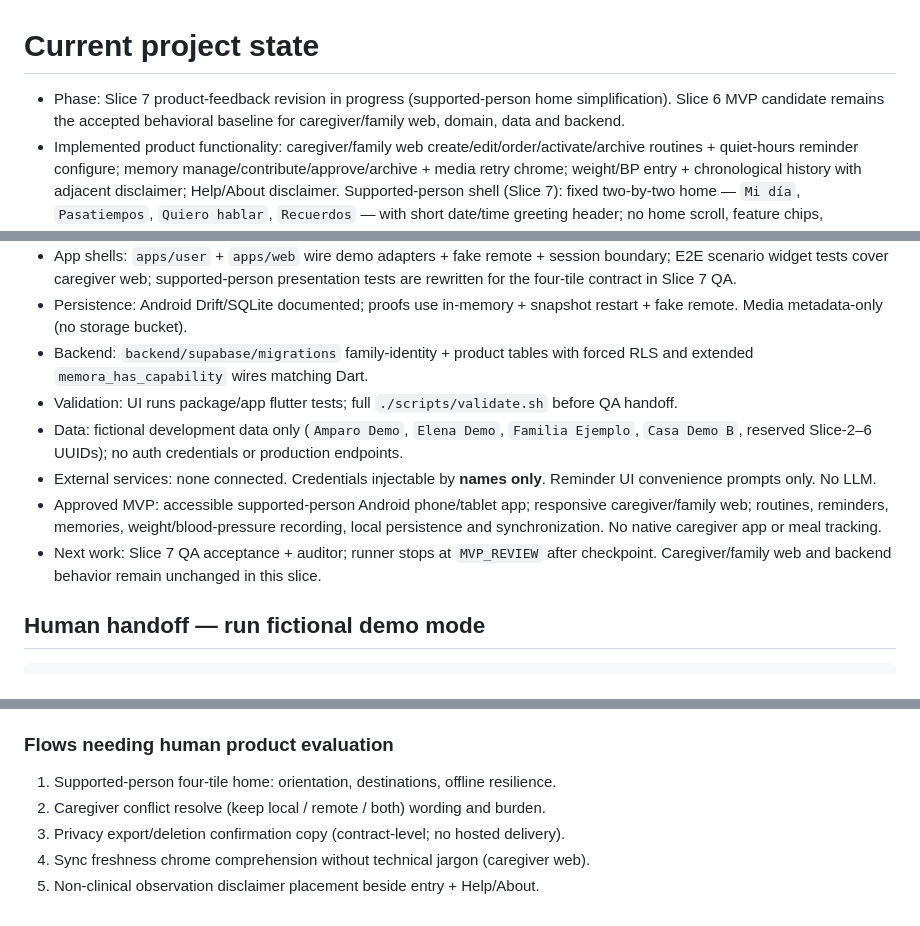
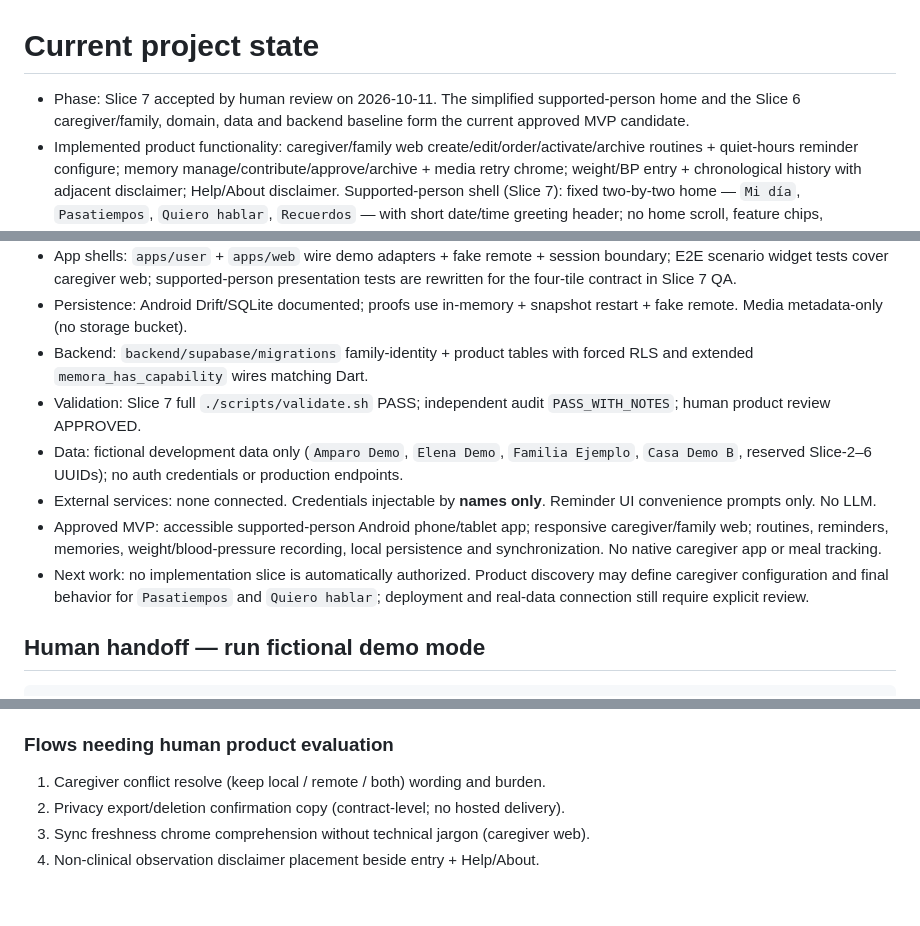
Before and after one commit to Mun0n/Memora, a Markdown page: docs/current/PROJECT_STATE.md, 3 parts joined by grey strips. GitHub-like rendering.

Commit message:
docs: accept simplified user home Slice 7

```diff
--- a/docs/current/PROJECT_STATE.md
+++ b/docs/current/PROJECT_STATE.md
@@ -1,19 +1,21 @@
 # Current project state
 
-- Phase: Slice 7 product-feedback revision in progress (supported-person home
-  simplification). Slice 6 MVP candidate remains the accepted behavioral baseline
-  for caregiver/family web, domain, data and backend.
+- Phase: Slice 7 accepted by human review on 2026-10-11. The simplified
+  supported-person home and the Slice 6 caregiver/family, domain, data and backend
+  baseline form the current approved MVP candidate.
 - Implemented product functionality: caregiver/family web create/edit/order/activate/archive routines + quiet-hours reminder configure; memory manage/contribute/approve/archive + media retry chrome; weight/BP entry + chronological history with adjacent disclaimer; Help/About disclaimer. Supported-person shell (Slice 7): fixed two-by-two home — `Mi día`, `Pasatiempos`, `Quiero hablar`, `Recuerdos` — with short date/time greeting header; no home scroll, feature chips, sync/privacy/session/Demo chrome or routine lists on home. `Mi día` shows one current/next step + complete/correct. `Recuerdos` reuses approved cached memories (failed media never traps). `Pasatiempos` / `Quiero hablar` are honest placeholders with `Volver al inicio`. Sync/privacy contracts still load behind the presentation via demo composition. Slice 6 UI: caregiver web still composes `SessionBoundary.demo` + `FakeSupabaseRemote` + `SyncEngine` by default (no network/remote env); sync push/pull + caregiver conflict resolve; privacy export/deletion/session revoke contracts; Spanish-first chrome.
 - Shared packages: `packages/domain` (capabilities lockstep, `SyncEngine`, privacy/session ports, care policies), `packages/data` (in-memory adapters, `FakeSupabaseRemote`, sync bridge, audit/privacy stores), `packages/ui` (user four-tile home + destinations; family sync/privacy/session presentation + section nav).
 - App shells: `apps/user` + `apps/web` wire demo adapters + fake remote + session boundary; E2E scenario widget tests cover caregiver web; supported-person presentation tests are rewritten for the four-tile contract in Slice 7 QA.
 - Persistence: Android Drift/SQLite documented; proofs use in-memory + snapshot restart + fake remote. Media metadata-only (no storage bucket).
 - Backend: `backend/supabase/migrations` family-identity + product tables with forced RLS and extended `memora_has_capability` wires matching Dart.
-- Validation: UI runs package/app flutter tests; full `./scripts/validate.sh` before QA handoff.
+- Validation: Slice 7 full `./scripts/validate.sh` PASS; independent audit
+  `PASS_WITH_NOTES`; human product review APPROVED.
 - Data: fictional development data only (`Amparo Demo`, `Elena Demo`, `Familia Ejemplo`, `Casa Demo B`, reserved Slice-2–6 UUIDs); no auth credentials or production endpoints.
 - External services: none connected. Credentials injectable by **names only**. Reminder UI convenience prompts only. No LLM.
 - Approved MVP: accessible supported-person Android phone/tablet app; responsive caregiver/family web; routines, reminders, memories, weight/blood-pressure recording, local persistence and synchronization. No native caregiver app or meal tracking.
-- Next work: Slice 7 QA acceptance + auditor; runner stops at `MVP_REVIEW` after checkpoint.
-  Caregiver/family web and backend behavior remain unchanged in this slice.
+- Next work: no implementation slice is automatically authorized. Product discovery
+  may define caregiver configuration and final behavior for `Pasatiempos` and
+  `Quiero hablar`; deployment and real-data connection still require explicit review.
 
 ## Human handoff — run fictional demo mode
 
@@ -38,8 +40,7 @@ Both start in offline demo mode (`SessionBoundary.demo`). No `MEMORA_SUPABASE_*`
 
 ### Flows needing human product evaluation
 
-1. Supported-person four-tile home: orientation, destinations, offline resilience.
-2. Caregiver conflict resolve (keep local / remote / both) wording and burden.
-3. Privacy export/deletion confirmation copy (contract-level; no hosted delivery).
-4. Sync freshness chrome comprehension without technical jargon (caregiver web).
-5. Non-clinical observation disclaimer placement beside entry + Help/About.
+1. Caregiver conflict resolve (keep local / remote / both) wording and burden.
+2. Privacy export/deletion confirmation copy (contract-level; no hosted delivery).
+3. Sync freshness chrome comprehension without technical jargon (caregiver web).
+4. Non-clinical observation disclaimer placement beside entry + Help/About.
```
